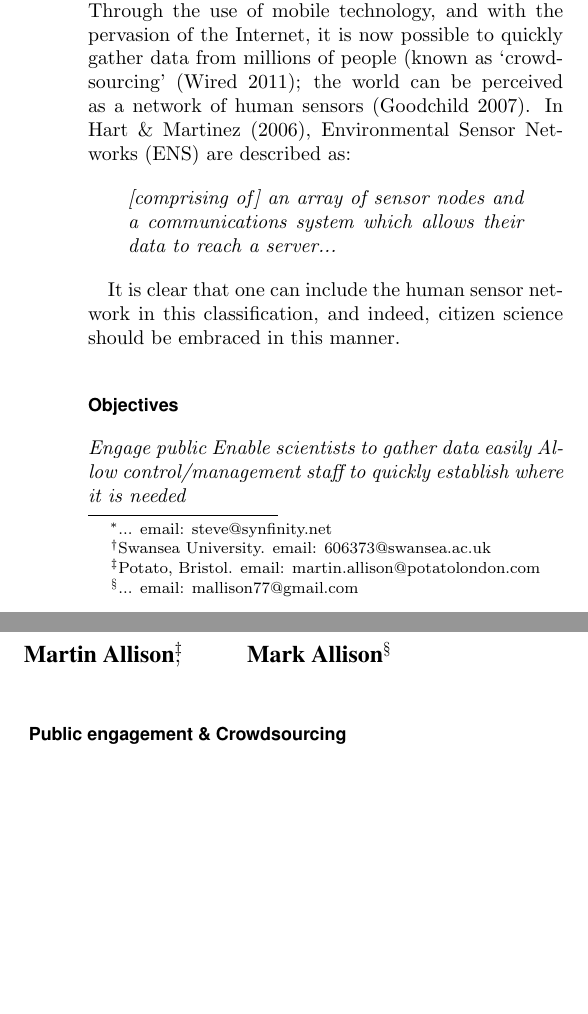
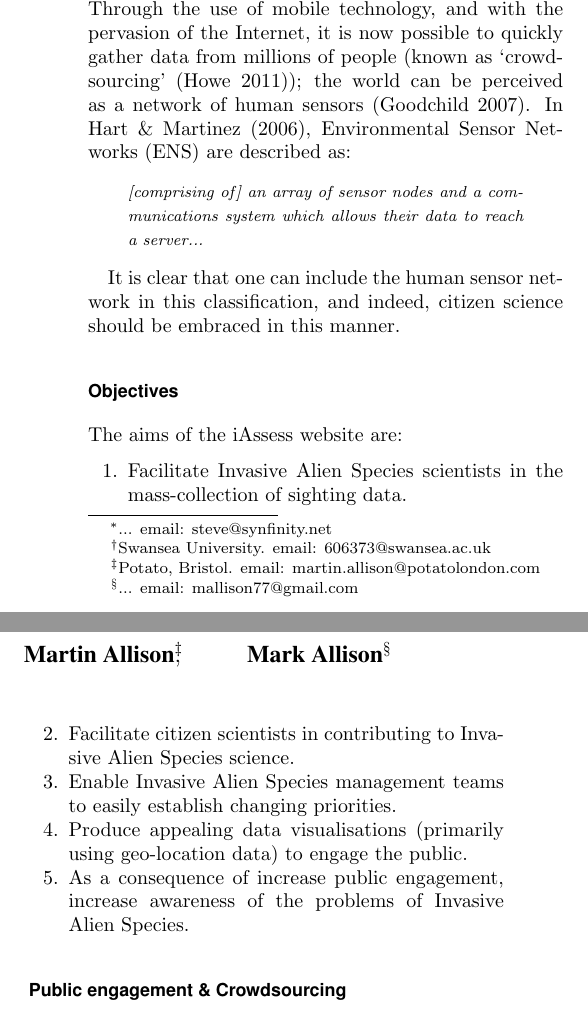
Before and after one commit to stringfellow/ias-ess, a LaTeX paper (docs/hpcPaper2Col.tex): two parts of the columns of page 1 of 2, joined at a grey line, cut so that both start at the same text, the shorter picture padded with empty space. Compiled offline with pdfLaTeX.

Commit message:
objectives & refs

```diff
--- a/docs/hpcPaper2Col.tex
+++ b/docs/hpcPaper2Col.tex
@@ -2,6 +2,7 @@
 \usepackage{geometry}
 \usepackage{graphics}
 \usepackage{setspace}
+\usepackage{mdwlist}
 \usepackage{natbib}
 \usepackage{har2nat}
 %\usepackage{named}
@@ -79,9 +80,9 @@ Invasive Alien Species (IAS) are a growing global problem, reducing biodiversity
 Citizen science; Crowd-sourcing; Invasive Alien Species (IAS);  Public engagement; Smart phones.
 \section*{\fontfamily{phv}\selectfont{\normalsize{\bfseries{INTRODUCTION}}}}
 
-Invasive Alien Species (IAS) are an increasing global problem with multiple negative impacts upon biodiversity and socioeconomic interests \cite{Vila:2011ft, Vitousek:1997p78}. Ubiquitous mobile computing, including the rise of  citizen science is also on the rise \cite{Silvertown:2009tw}. Through the use of mobile technology, and with the pervasion of the Internet, it is now possible to quickly gather data from millions of people (known as `crowd-sourcing' \cite{Wired:2011uj}; the world can be perceived as a network of human sensors \cite{Goodchild:2007vt}. In \citet{Hart:2006uz}, Environmental Sensor Networks (ENS) are described as:
+Invasive Alien Species (IAS) are an increasing global problem with multiple negative impacts upon biodiversity and socioeconomic interests \cite{Vila:2011ft, Vitousek:1997p78}. Ubiquitous mobile computing, including the rise of  citizen science is also on the rise \cite{Silvertown:2009tw}. Through the use of mobile technology, and with the pervasion of the Internet, it is now possible to quickly gather data from millions of people (known as `crowd-sourcing' \cite{Wired:2011uj}); the world can be perceived as a network of human sensors \cite{Goodchild:2007vt}. In \citet{Hart:2006uz}, Environmental Sensor Networks (ENS) are described as:
 
-\begin{quote}\em{
+\begin{quote}\em{\footnotesize
 [comprising of] an array of sensor nodes and a communications system which allows their data to reach a server...
 }
 \end{quote}
@@ -91,9 +92,14 @@ It is clear that one can include the human sensor network in this classification
 
 \section*{\fontfamily{phv}\selectfont{\normalsize{\bfseries{Objectives}}}}
 
-\emph{Engage public
-Enable scientists to gather data easily
-Allow control/management staff to quickly establish where it is needed}
+The aims of the iAssess website are:
+\begin{enumerate*}
+\item Facilitate Invasive Alien Species scientists in the mass-collection of sighting data.
+\item Facilitate citizen scientists in contributing to Invasive Alien Species science.
+\item Enable Invasive Alien Species management teams to easily establish changing priorities.
+\item Produce appealing data visualisations (primarily using geo-location data) to engage the public.
+\item As a consequence of increase public engagement, increase awareness of the problems of Invasive Alien Species.
+\end{enumerate*}
 
 \section*{\fontfamily{phv}\selectfont{\normalsize{\bfseries{Public engagement \& Crowdsourcing}}}}
 
```
Also changed, not shown: docs/papers.bib (+2 -1 lines).
